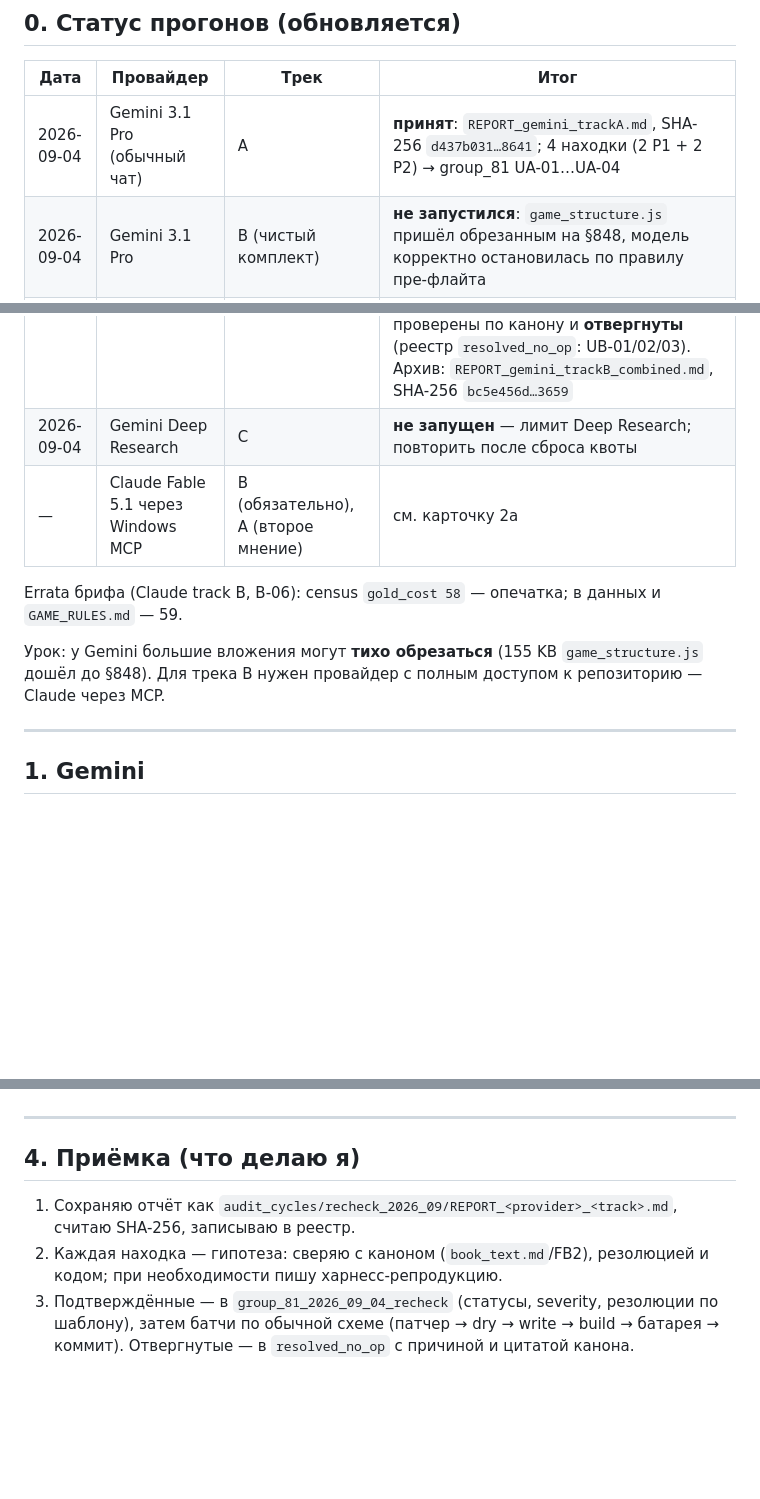
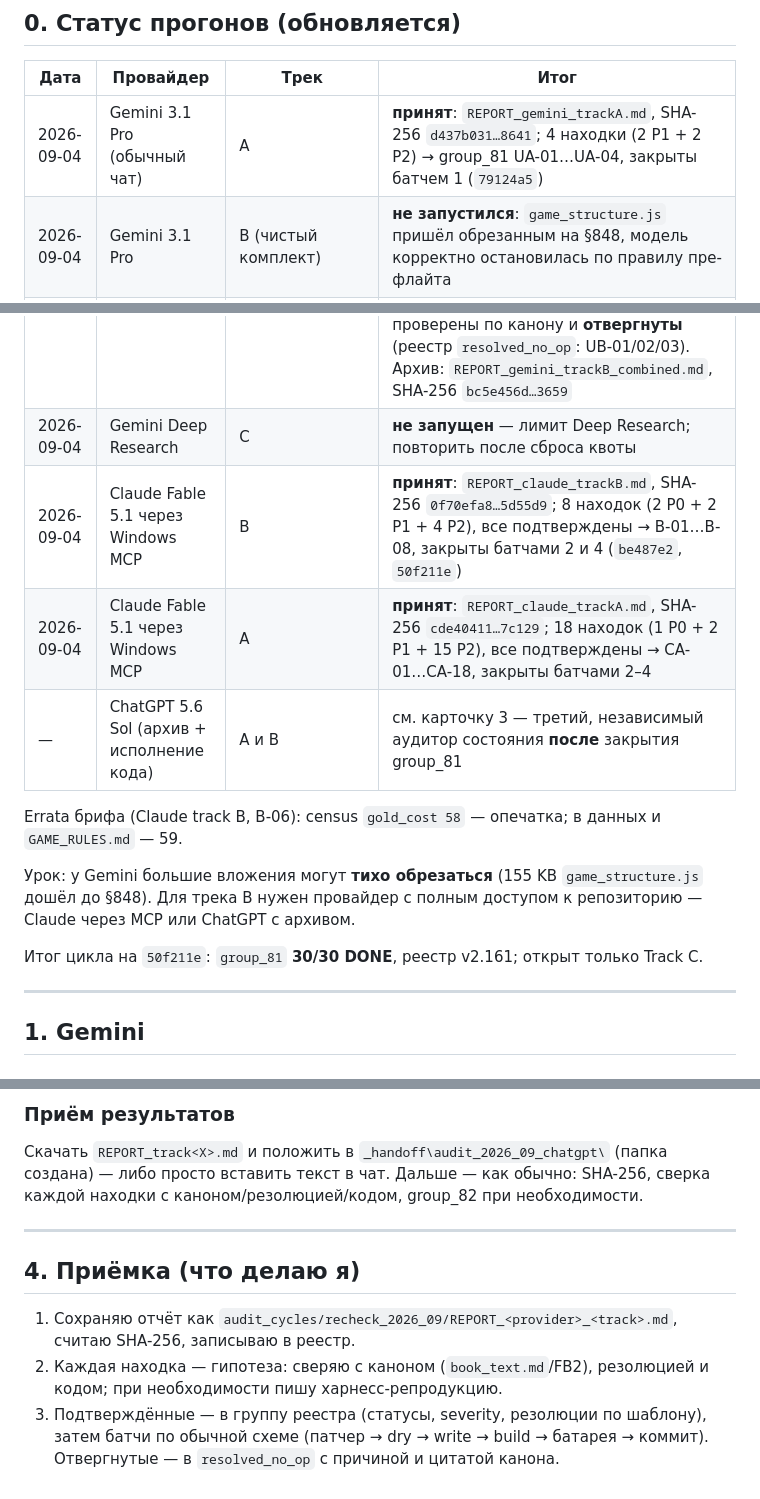
Before and after one commit to YVashchuk/Dungeons-of-the-Black-Castle, a Markdown page: audit_cycles/recheck_2026_09/LAUNCH_CARDS.md, 3 parts joined by grey strips. Rendered like a GitHub page; blank space fills up the shorter version.

```diff
--- a/audit_cycles/recheck_2026_09/LAUNCH_CARDS.md
+++ b/audit_cycles/recheck_2026_09/LAUNCH_CARDS.md
@@ -15,15 +15,19 @@
 
 | Дата | Провайдер | Трек | Итог |
 |---|---|---|---|
-| 2026-09-04 | Gemini 3.1 Pro (обычный чат) | A | **принят**: `REPORT_gemini_trackA.md`, SHA-256 `d437b031…8641`; 4 находки (2 P1 + 2 P2) → group_81 UA-01…UA-04 |
+| 2026-09-04 | Gemini 3.1 Pro (обычный чат) | A | **принят**: `REPORT_gemini_trackA.md`, SHA-256 `d437b031…8641`; 4 находки (2 P1 + 2 P2) → group_81 UA-01…UA-04, закрыты батчем 1 (`79124a5`) |
 | 2026-09-04 | Gemini 3.1 Pro | B (чистый комплект) | **не запустился**: `game_structure.js` пришёл обрезанным на §848, модель корректно остановилась по правилу пре-флайта |
 | 2026-09-04 | Gemini 3.1 Pro | B (объединённый A+B) | **списан** по accuracy guard: пре-флайт назвал неверный первый заголовок выжимки (UI-01 вместо V-01), находки ссылаются на несуществующие поля/файлы (`pre_combat_exits`, `combat_paragraphs.jsonl`, `art30_three_knights`); три B-находки проверены по канону и **отвергнуты** (реестр `resolved_no_op`: UB-01/02/03). Архив: `REPORT_gemini_trackB_combined.md`, SHA-256 `bc5e456d…3659` |
 | 2026-09-04 | Gemini Deep Research | C | **не запущен** — лимит Deep Research; повторить после сброса квоты |
-| — | Claude Fable 5.1 через Windows MCP | B (обязательно), A (второе мнение) | см. карточку 2a |
+| 2026-09-04 | Claude Fable 5.1 через Windows MCP | B | **принят**: `REPORT_claude_trackB.md`, SHA-256 `0f70efa8…5d55d9`; 8 находок (2 P0 + 2 P1 + 4 P2), все подтверждены → B-01…B-08, закрыты батчами 2 и 4 (`be487e2`, `50f211e`) |
+| 2026-09-04 | Claude Fable 5.1 через Windows MCP | A | **принят**: `REPORT_claude_trackA.md`, SHA-256 `cde40411…7c129`; 18 находок (1 P0 + 2 P1 + 15 P2), все подтверждены → CA-01…CA-18, закрыты батчами 2–4 |
+| — | ChatGPT 5.6 Sol (архив + исполнение кода) | A и B | см. карточку 3 — третий, независимый аудитор состояния **после** закрытия group_81 |
 
 Errata брифа (Claude track B, B-06): census `gold_cost 58` — опечатка; в данных и `GAME_RULES.md` — 59.
 
-Урок: у Gemini большие вложения могут **тихо обрезаться** (155 KB `game_structure.js` дошёл до §848). Для трека B нужен провайдер с полным доступом к репозиторию — Claude через MCP.
+Урок: у Gemini большие вложения могут **тихо обрезаться** (155 KB `game_structure.js` дошёл до §848). Для трека B нужен провайдер с полным доступом к репозиторию — Claude через MCP или ChatGPT с архивом.
+
+Итог цикла на `50f211e`: `group_81` **30/30 DONE**, реестр v2.161; открыт только Track C.
 
 ---
 
@@ -113,3 +128,5 @@ Rules:
+### Приём результатов
+Скачать `REPORT_track<X>.md` и положить в `_handoff\audit_2026_09_chatgpt\` (папка создана) — либо просто вставить текст в чат. Дальше — как обычно: SHA-256, сверка каждой находки с каноном/резолюцией/кодом, group_82 при необходимости.
 
 ---
 
@@ -117,4 +134,4 @@ Rules:
 
 1. Сохраняю отчёт как `audit_cycles/recheck_2026_09/REPORT_<provider>_<track>.md`, считаю SHA-256, записываю в реестр.
 2. Каждая находка — гипотеза: сверяю с каноном (`book_text.md`/FB2), резолюцией и кодом; при необходимости пишу харнесс-репродукцию.
-3. Подтверждённые — в `group_81_2026_09_04_recheck` (статусы, severity, резолюции по шаблону), затем батчи по обычной схеме (патчер → dry → write → build → батарея → коммит). Отвергнутые — в `resolved_no_op` с причиной и цитатой канона.
+3. Подтверждённые — в группу реестра (статусы, severity, резолюции по шаблону), затем батчи по обычной схеме (патчер → dry → write → build → батарея → коммит). Отвергнутые — в `resolved_no_op` с причиной и цитатой канона.
```
Also changed, not shown: other parts of audit_cycles/recheck_2026_09/LAUNCH_CARDS.md (+35 -24 lines), audit_cycles/recheck_2026_09/BRIEF_chatgpt_third_auditor.md (added, +81 -0 lines).
